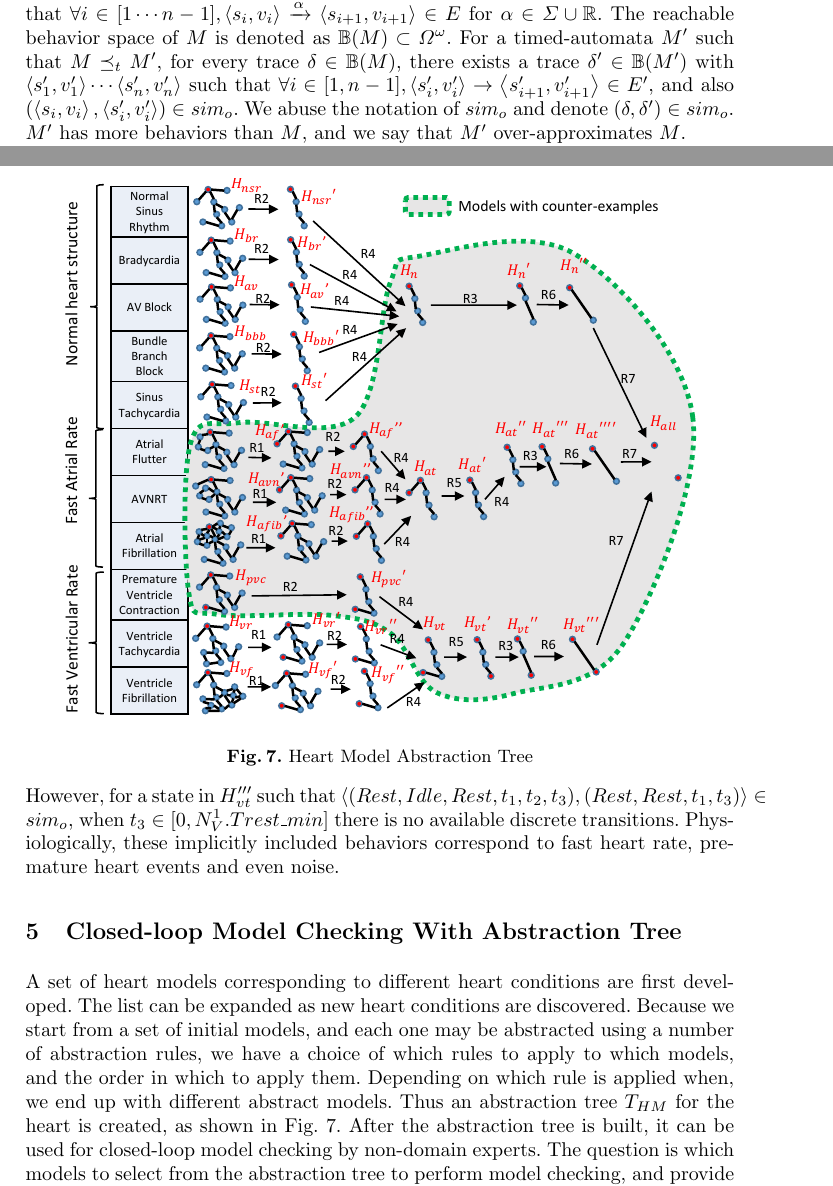
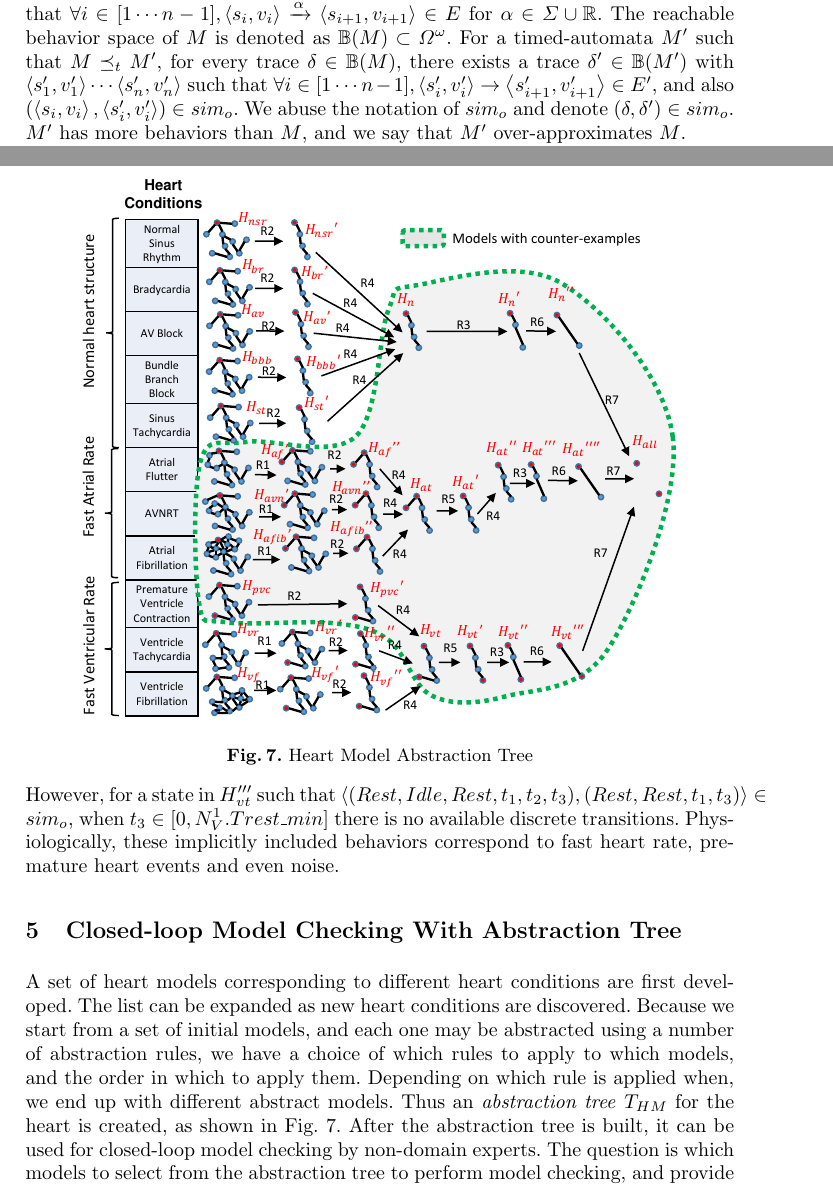
Before and after one commit to mlab-upenn/REGAR-FORMAT15, a LaTeX paper (main.tex, which reads contextAmbiguities.tex, preliminaries.tex): two parts of pages 5 and 11 of 16, joined at a grey line, cut so that both start at the same text. Compiled offline with pdfLaTeX.

Commit message:
minor edits

```diff
--- a/contextAmbiguities.tex
+++ b/contextAmbiguities.tex
@@ -4,13 +4,13 @@ A set of heart models corresponding to different heart conditions are first deve
 The list can be expanded as new heart conditions are discovered.
 Because we start from a set of initial models, and each one may be abstracted using a number of abstraction rules, we have a choice of which rules to apply to which models, and the order in which to apply them.
 Depending on which rule is applied when, we end up with different abstract models.
-Thus an abstraction tree $T_{HM}$ for the heart is created, as shown in \figref{HM_abs}.
+Thus an \emph{abstraction tree} $T_{HM}$ for the heart is created, as shown in \figref{HM_abs}.
 %Note that applying rules in different order results different abstraction tree.
 %The order used to obtain $HM\_tree$ is based on the domain knowledge that certain heart conditions may have similar behaviors and similar inputs to the pacemaker.
 %This systematic grouping maintains the physiological-relevance of the heart model even at higher abstraction levels, and reduce the necessity to resolve ambiguities at lower abstraction levels when model checking certain requirements.
 \begin{figure}[!t]
 	\centering
-	\includegraphics[width=0.9\textwidth]{figs/abs.pdf}
+	\includegraphics[width=0.85\textwidth]{figs/abs.pdf}
 	%\vspace{-5pt}
 	\caption{\small Heart Model Abstraction Tree}
 	\vspace{-15pt}
--- a/preliminaries.tex
+++ b/preliminaries.tex
@@ -35,7 +35,7 @@ A model $M'$simulates models $M_1$ and $M_2$ if $M_1\preceq_t M'$ and $M_2\prece
 which is denoted as $\{M_1,M_2\}\preceq_t M'$.
 
 A \emph{trace} of a timed automaton $M$ is a sequence $\delta$ with $\left\langle s_1,v_1\right\rangle\cdots\left\langle s_n,v_n\right\rangle$ such that $\forall i\in[1\cdots n-1], \left\langle s_i,v_i\right\rangle\xrightarrow{\alpha}\left\langle s_{i+1},v_{i+1}\right\rangle\in E$ for $\alpha\in\Sigma\cup\mathbb{R}$. The reachable behavior space of $M$ is denoted as $\beh(M)\subset \Omega^\omega$.
-For a timed-automata $M'$ such that $M\preceq_t M'$, for every trace $\delta\in\beh{(M)}$, there exists a trace $\delta'\in\beh{(M')}$ with $\left\langle s_1',v_1'\right\rangle\cdots\left\langle s_n',v_n'\right\rangle$ such that $\forall i\in[1,n-1], \left\langle s_i',v_i'\right\rangle\rightarrow\left\langle s_{i+1}',v_{i+1}'\right\rangle\in E'$, and also $(\left\langle s_i,v_i\right\rangle,\left\langle s_i',v_i'\right\rangle)\in sim_o$. We abuse the notation of  $sim_o$ and denote $(\delta,\delta')\in sim_o$. $M'$ has more behaviors than $M$, and we say that $M'$ over-approximates $M$. %, even $(\beh{(M)},h(\beh{(M)}))\in sim_o$. The abstract model $M'$ has more behaviors such that $h(\beh{(M)})\subseteq \beh{(M')}$.
+For a timed-automata $M'$ such that $M\preceq_t M'$, for every trace $\delta\in\beh{(M)}$, there exists a trace $\delta'\in\beh{(M')}$ with $\left\langle s_1',v_1'\right\rangle\cdots\left\langle s_n',v_n'\right\rangle$ such that $\forall i\in[1\cdots n-1], \left\langle s_i',v_i'\right\rangle\rightarrow\left\langle s_{i+1}',v_{i+1}'\right\rangle\in E'$, and also $(\left\langle s_i,v_i\right\rangle,\left\langle s_i',v_i'\right\rangle)\in sim_o$. We abuse the notation of  $sim_o$ and denote $(\delta,\delta')\in sim_o$. $M'$ has more behaviors than $M$, and we say that $M'$ over-approximates $M$. %, even $(\beh{(M)},h(\beh{(M)}))\in sim_o$. The abstract model $M'$ has more behaviors such that $h(\beh{(M)})\subseteq \beh{(M')}$.
 
 %A formula $\varphi$ defines a region in $S^\omega$ within which the formula is satisfied, which can be denoted as $\beh(\varphi)$.
 %A \emph{model checker} takes a system model $M$ and a formal requirement $\varphi$, and returns whether $\beh(M) \subset \beh(\varphi)$, which is denoted by $M\models\varphi$.
```
Also changed, not shown: figs/abs.pdf, 1 other file.
